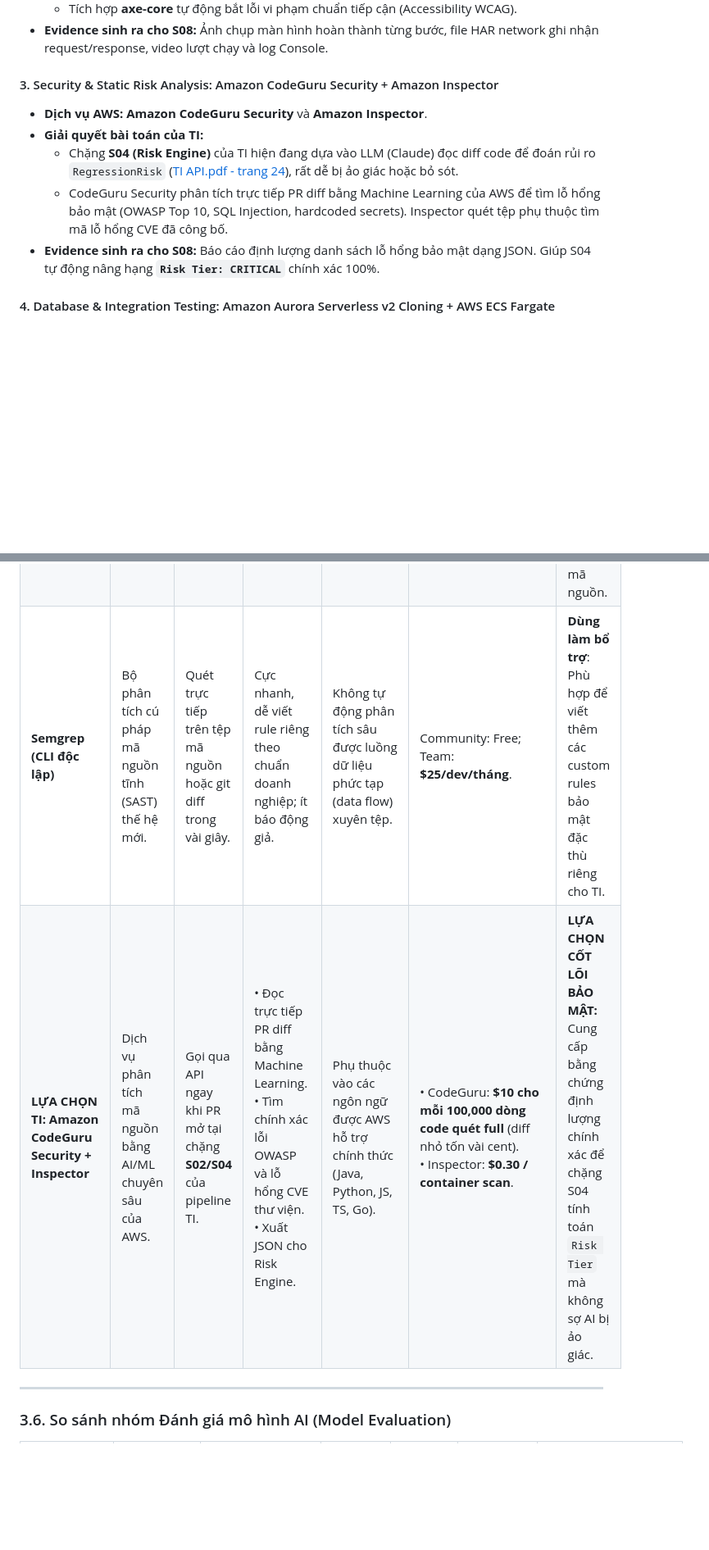
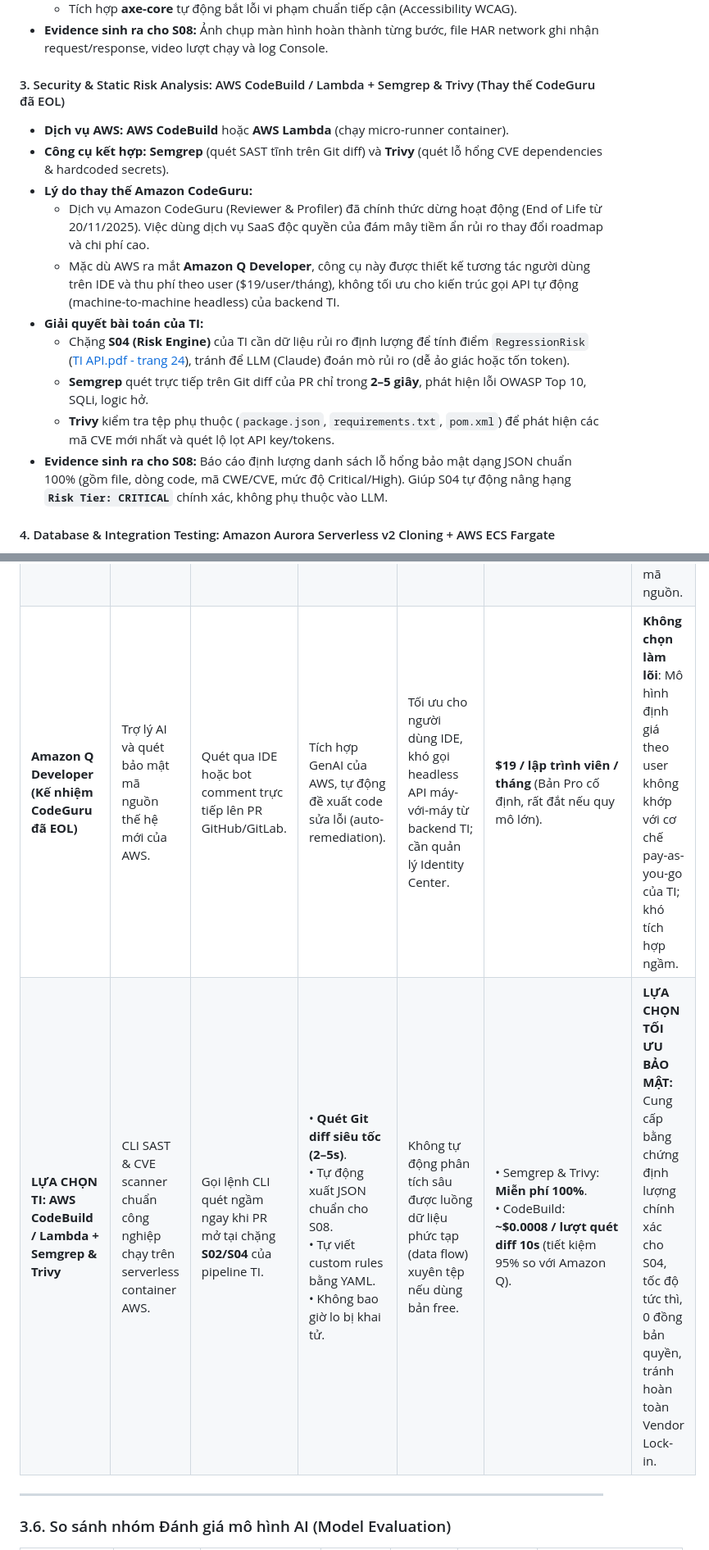
Before and after one commit to BuiThanhNghiaDTU19122004/TestIntelligent_doc, a Markdown page: Research/Task_1_Research_Tool_and_Framework_for_Testing.md, 2 parts joined by grey strips. Shown at 82% size. GitHub-like rendering; blank space fills up the shorter version.

Commit message:
update tool for testing

```diff
--- a/Research/Task_1_Research_Tool_and_Framework_for_Testing.md
+++ b/Research/Task_1_Research_Tool_and_Framework_for_Testing.md
@@ -314,12 +314,17 @@ flowchart TD
   * Tích hợp **axe-core** tự động bắt lỗi vi phạm chuẩn tiếp cận (Accessibility WCAG).
 * **Evidence sinh ra cho S08:** Ảnh chụp màn hình hoàn thành từng bước, file HAR network ghi nhận request/response, video lượt chạy và log Console.
 
-#### 3. Security & Static Risk Analysis: Amazon CodeGuru Security + Amazon Inspector
-* **Dịch vụ AWS:** **Amazon CodeGuru Security** và **Amazon Inspector**.
+#### 3. Security & Static Risk Analysis: AWS CodeBuild / Lambda + Semgrep & Trivy (Thay thế CodeGuru đã EOL)
+* **Dịch vụ AWS:** **AWS CodeBuild** hoặc **AWS Lambda** (chạy micro-runner container).
+* **Công cụ kết hợp:** **Semgrep** (quét SAST tĩnh trên Git diff) và **Trivy** (quét lỗ hổng CVE dependencies & hardcoded secrets).
+* **Lý do thay thế Amazon CodeGuru:**
+  * Dịch vụ Amazon CodeGuru (Reviewer & Profiler) đã chính thức dừng hoạt động (End of Life từ 20/11/2025). Việc dùng dịch vụ SaaS độc quyền của đám mây tiềm ẩn rủi ro thay đổi roadmap và chi phí cao.
+  * Mặc dù AWS ra mắt **Amazon Q Developer**, công cụ này được thiết kế tương tác người dùng trên IDE và thu phí theo user ($19/user/tháng), không tối ưu cho kiến trúc gọi API tự động (machine-to-machine headless) của backend TI.
 * **Giải quyết bài toán của TI:**
-  * Chặng **S04 (Risk Engine)** của TI hiện đang dựa vào LLM (Claude) đọc diff code để đoán rủi ro `RegressionRisk` ([TI API.pdf - trang 24](file:///c:/Users/LENOVO/TI/TI%20API.pdf)), rất dễ bị ảo giác hoặc bỏ sót.
-  * CodeGuru Security phân tích trực tiếp PR diff bằng Machine Learning của AWS để tìm lỗ hổng bảo mật (OWASP Top 10, SQL Injection, hardcoded secrets). Inspector quét tệp phụ thuộc tìm mã lỗ hổng CVE đã công bố.
-* **Evidence sinh ra cho S08:** Báo cáo định lượng danh sách lỗ hổng bảo mật dạng JSON. Giúp S04 tự động nâng hạng **`Risk Tier: CRITICAL`** chính xác 100%.
+  * Chặng **S04 (Risk Engine)** của TI cần dữ liệu rủi ro định lượng để tính điểm `RegressionRisk` ([TI API.pdf - trang 24](file:///c:/Users/LENOVO/TI/TI%20API.pdf)), tránh để LLM (Claude) đoán mò rủi ro (dễ ảo giác hoặc tốn token).
+  * **Semgrep** quét trực tiếp trên Git diff của PR chỉ trong **2–5 giây**, phát hiện lỗi OWASP Top 10, SQLi, logic hở.
+  * **Trivy** kiểm tra tệp phụ thuộc (`package.json`, `requirements.txt`, `pom.xml`) để phát hiện các mã CVE mới nhất và quét lộ lọt API key/tokens.
+* **Evidence sinh ra cho S08:** Báo cáo định lượng danh sách lỗ hổng bảo mật dạng JSON chuẩn 100% (gồm file, dòng code, mã CWE/CVE, mức độ Critical/High). Giúp S04 tự động nâng hạng **`Risk Tier: CRITICAL`** chính xác, không phụ thuộc vào LLM.
 
 #### 4. Database & Integration Testing: Amazon Aurora Serverless v2 Cloning + AWS ECS Fargate
 * **Dịch vụ AWS:** **Amazon Aurora Serverless v2** (tính năng **Database Cloning**) và **AWS ECS Fargate**.
@@ -401,8 +406,8 @@ flowchart TD
 | :--- | :--- | :--- | :--- | :--- | :--- | :--- |
 | **SonarQube** | Nền tảng phân tích mã nguồn tĩnh (SAST) truyền thống. | Thường quét toàn bộ kho mã nguồn định kỳ hoặc sau khi merge code. | Quản lý chất lượng mã tập trung, tính toán nợ kỹ thuật (Technical Debt) trực quan. | Chậm, sinh nhiều cảnh báo rác (false positives); phải tự duy trì server SonarQube riêng. | Community: Free; Developer/Enterprise: **\$150 - \$1,000+/tháng**. | **Không chọn**: Quá cồng kềnh, không phù hợp cho việc phân tích nhanh gọn theo từng PR của TI. |
 | **OWASP ZAP** | Trình quét lỗ hổng ứng dụng web động (DAST) ngoài mạng. | Bắn request tấn công thử nghiệm từ bên ngoài vào web đang chạy. | Phát hiện tốt các lỗi runtime (SQLi, XSS, sai cấu hình header, cookie bảo mật). | Chỉ quét được tầng ngoài khi app đã deploy; không chỉ ra được dòng code cụ thể bị lỗi. | **Mã nguồn mở miễn phí 100%**. | **Không chọn làm lõi**: Không giải quyết được bài toán phân tích rủi ro trực tiếp từ artifact mã nguồn. |
-| **Semgrep (CLI độc lập)** | Bộ phân tích cú pháp mã nguồn tĩnh (SAST) thế hệ mới. | Quét trực tiếp trên tệp mã nguồn hoặc git diff trong vài giây. | Cực nhanh, dễ viết rule riêng theo chuẩn doanh nghiệp; ít báo động giả. | Không tự động phân tích sâu được luồng dữ liệu phức tạp (data flow) xuyên tệp. | Community: Free; Team: **\$25/dev/tháng**. | **Dùng làm bổ trợ**: Phù hợp để viết thêm các custom rules bảo mật đặc thù riêng cho TI. |
-| **LỰA CHỌN TI: Amazon CodeGuru Security + Inspector** | Dịch vụ phân tích mã nguồn bằng AI/ML chuyên sâu của AWS. | Gọi qua API ngay khi PR mở tại chặng **S02/S04** của pipeline TI. | • Đọc trực tiếp PR diff bằng Machine Learning.<br>• Tìm chính xác lỗi OWASP và lỗ hổng CVE thư viện.<br>• Xuất JSON cho Risk Engine. | Phụ thuộc vào các ngôn ngữ được AWS hỗ trợ chính thức (Java, Python, JS, TS, Go). | • CodeGuru: **\$10 cho mỗi 100,000 dòng code quét full** (diff nhỏ tốn vài cent).<br>• Inspector: **\$0.30 / container scan**. | **LỰA CHỌN CỐT LÕI BẢO MẬT:** Cung cấp bằng chứng định lượng chính xác để chặng S04 tính toán `Risk Tier` mà không sợ AI bị ảo giác. |
+| **Amazon Q Developer (Kế nhiệm CodeGuru đã EOL)** | Trợ lý AI và quét bảo mật mã nguồn thế hệ mới của AWS. | Quét qua IDE hoặc bot comment trực tiếp lên PR GitHub/GitLab. | Tích hợp GenAI của AWS, tự động đề xuất code sửa lỗi (auto-remediation). | Tối ưu cho người dùng IDE, khó gọi headless API máy-với-máy từ backend TI; cần quản lý Identity Center. | **\$19 / lập trình viên / tháng** (Bản Pro cố định, rất đắt nếu quy mô lớn). | **Không chọn làm lõi**: Mô hình định giá theo user không khớp với cơ chế pay-as-you-go của TI; khó tích hợp ngầm. |
+| **LỰA CHỌN TI: AWS CodeBuild / Lambda + Semgrep & Trivy** | CLI SAST & CVE scanner chuẩn công nghiệp chạy trên serverless container AWS. | Gọi lệnh CLI quét ngầm ngay khi PR mở tại chặng **S02/S04** của pipeline TI. | • **Quét Git diff siêu tốc (2–5s)**.<br>• Tự động xuất JSON chuẩn cho S08.<br>• Tự viết custom rules bằng YAML.<br>• Không bao giờ lo bị khai tử. | Không tự động phân tích sâu được luồng dữ liệu phức tạp (data flow) xuyên tệp nếu dùng bản free. | • Semgrep & Trivy: **Miễn phí 100%**.<br>• CodeBuild: **~\$0.0008 / lượt quét diff 10s** (tiết kiệm 95% so với Amazon Q). | **LỰA CHỌN TỐI ƯU BẢO MẬT:** Cung cấp bằng chứng định lượng chính xác cho S04, tốc độ tức thì, 0 đồng bản quyền, tránh hoàn toàn Vendor Lock-in. |
 
 ---
 
```
Also changed, not shown: other parts of Research/Task_1_Research_Tool_and_Framework_for_Testing.md (+5 -5 lines).
